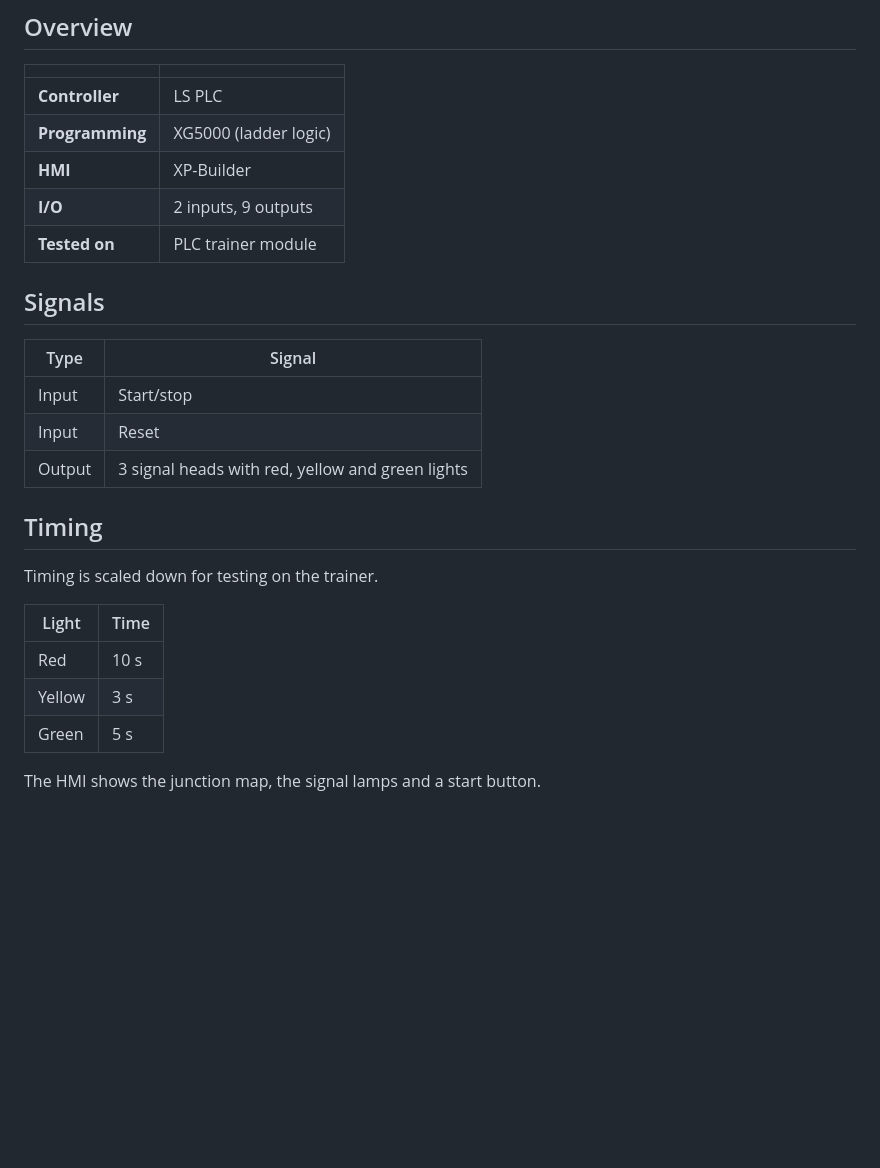
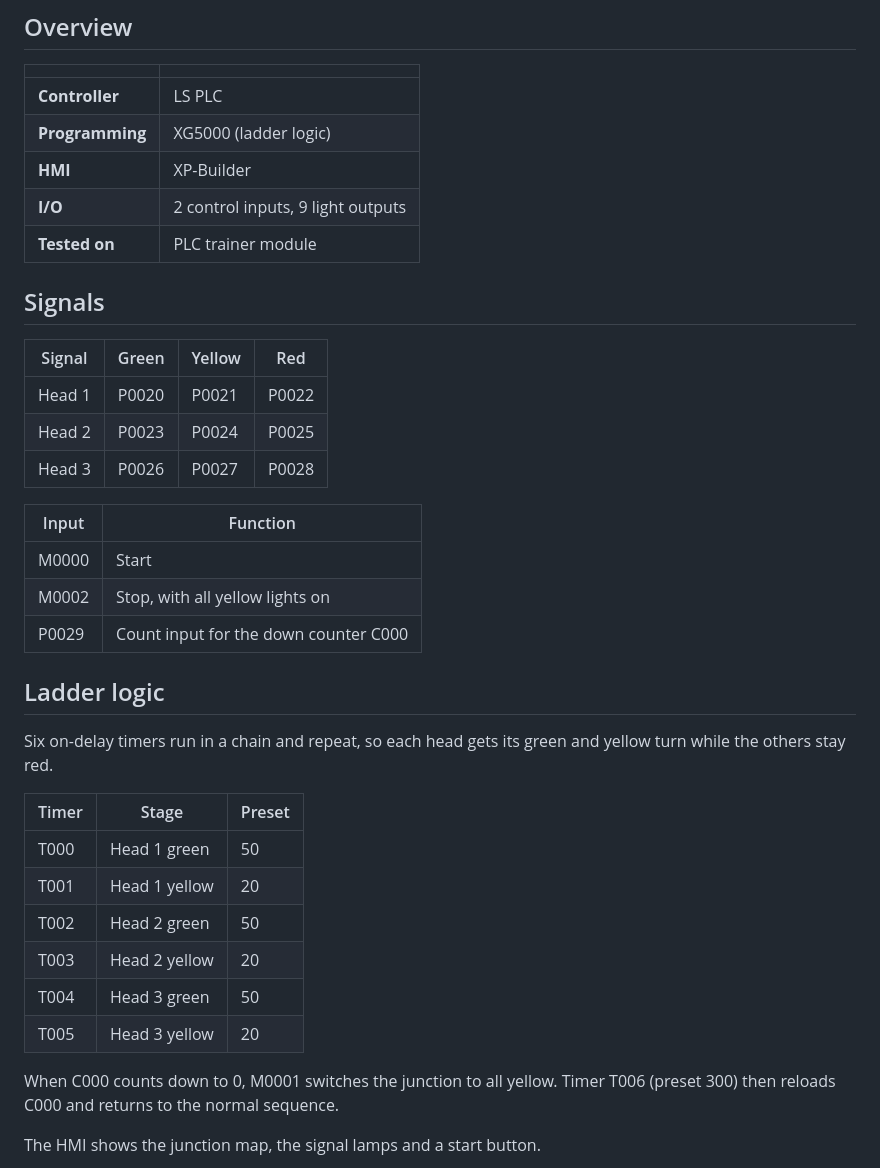
Before and after one commit to adefauzann/plc-traffic-light, a Markdown page: README.md, the part around one of its changes. GitHub-like rendering; blank space fills up the shorter version.

```diff
--- a/README.md
+++ b/README.md
@@ -11,25 +11,36 @@ A 3-way junction traffic light controlled by ladder logic on an LS PLC, with an
 | **Controller** | LS PLC |
 | **Programming** | XG5000 (ladder logic) |
 | **HMI** | XP-Builder |
-| **I/O** | 2 inputs, 9 outputs |
+| **I/O** | 2 control inputs, 9 light outputs |
 | **Tested on** | PLC trainer module |
 
 ## Signals
 
-| Type | Signal |
+| Signal | Green | Yellow | Red |
+|---|---|---|---|
+| Head 1 | P0020 | P0021 | P0022 |
+| Head 2 | P0023 | P0024 | P0025 |
+| Head 3 | P0026 | P0027 | P0028 |
+
+| Input | Function |
 |---|---|
-| Input | Start/stop |
-| Input | Reset |
-| Output | 3 signal heads with red, yellow and green lights |
+| M0000 | Start |
+| M0002 | Stop, with all yellow lights on |
+| P0029 | Count input for the down counter C000 |
 
-## Timing
+## Ladder logic
 
-Timing is scaled down for testing on the trainer.
+Six on-delay timers run in a chain and repeat, so each head gets its green and yellow turn while the others stay red.
 
-| Light | Time |
-|---|---|
-| Red | 10 s |
-| Yellow | 3 s |
-| Green | 5 s |
+| Timer | Stage | Preset |
+|---|---|---|
+| T000 | Head 1 green | 50 |
+| T001 | Head 1 yellow | 20 |
+| T002 | Head 2 green | 50 |
+| T003 | Head 2 yellow | 20 |
+| T004 | Head 3 green | 50 |
+| T005 | Head 3 yellow | 20 |
+
+When C000 counts down to 0, M0001 switches the junction to all yellow. Timer T006 (preset 300) then reloads C000 and returns to the normal sequence.
 
 The HMI shows the junction map, the signal lamps and a start button.
```
Also changed, not shown: other parts of README.md (+4 -1 lines), images/ladder-part1.png (added), images/ladder-part2.png (added).
